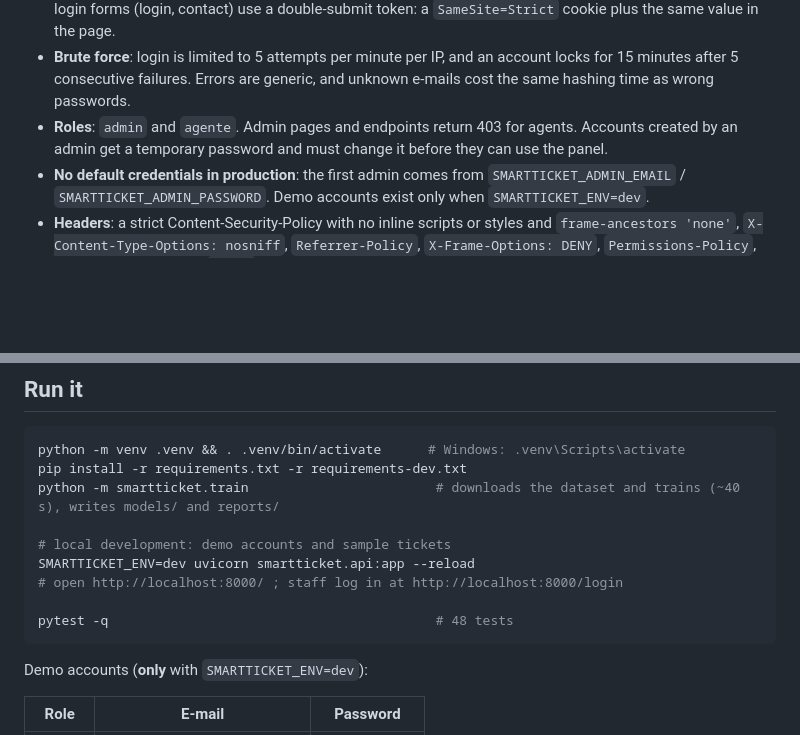
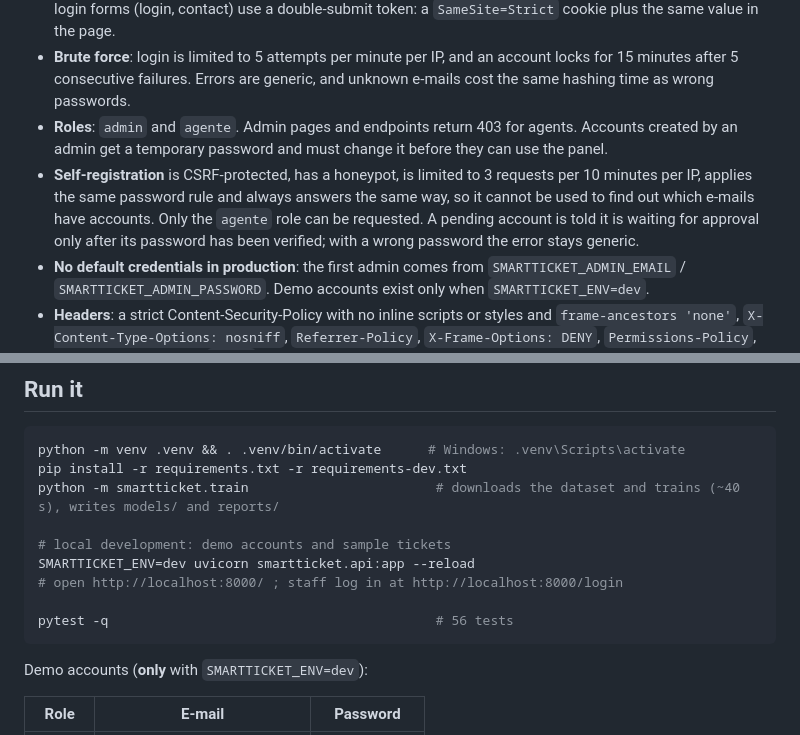
Before and after one commit to JovanySk/smartticket, a Markdown page: README.md, 2 parts joined by grey strips. Rendered like a GitHub page; blank space fills up the shorter version.

````diff
--- a/README.md
+++ b/README.md
@@ -54,6 +57,7 @@ The model was trained on English tickets, so the sample tickets are in English a
 - **CSRF**: every state-changing panel request must send the session's CSRF token in `X-CSRF-Token`. The pre-login forms (login, contact) use a double-submit token: a `SameSite=Strict` cookie plus the same value in the page.
 - **Brute force**: login is limited to 5 attempts per minute per IP, and an account locks for 15 minutes after 5 consecutive failures. Errors are generic, and unknown e-mails cost the same hashing time as wrong passwords.
 - **Roles**: `admin` and `agente`. Admin pages and endpoints return 403 for agents. Accounts created by an admin get a temporary password and must change it before they can use the panel.
+- **Self-registration** is CSRF-protected, has a honeypot, is limited to 3 requests per 10 minutes per IP, applies the same password rule and always answers the same way, so it cannot be used to find out which e-mails have accounts. Only the `agente` role can be requested. A pending account is told it is waiting for approval only after its password has been verified; with a wrong password the error stays generic.
 - **No default credentials in production**: the first admin comes from `SMARTTICKET_ADMIN_EMAIL` / `SMARTTICKET_ADMIN_PASSWORD`. Demo accounts exist only when `SMARTTICKET_ENV=dev`.
 - **Headers**: a strict Content-Security-Policy with no inline scripts or styles and `frame-ancestors 'none'`, `X-Content-Type-Options: nosniff`, `Referrer-Policy`, `X-Frame-Options: DENY`, `Permissions-Policy`, and HSTS outside dev. `/docs` gets a looser policy because Swagger UI loads from a CDN.
 - Public ticket submission is rate-limited (30 per minute per IP); the contact form allows 3 messages per 10 minutes. Rate limits are in memory, so they apply per process.
@@ -99,7 +103,7 @@ python -m smartticket.train                        # downloads the dataset and t
 SMARTTICKET_ENV=dev uvicorn smartticket.api:app --reload
 # open http://localhost:8000/ ; staff log in at http://localhost:8000/login
 
-pytest -q                                          # 48 tests
+pytest -q                                          # 56 tests
 ```
 
 Demo accounts (**only** with `SMARTTICKET_ENV=dev`):
````
Also changed, not shown: other parts of README.md (+6 -2 lines), docs/screenshots/03-login.png, docs/screenshots/08-register.png (added), 17 other files.
